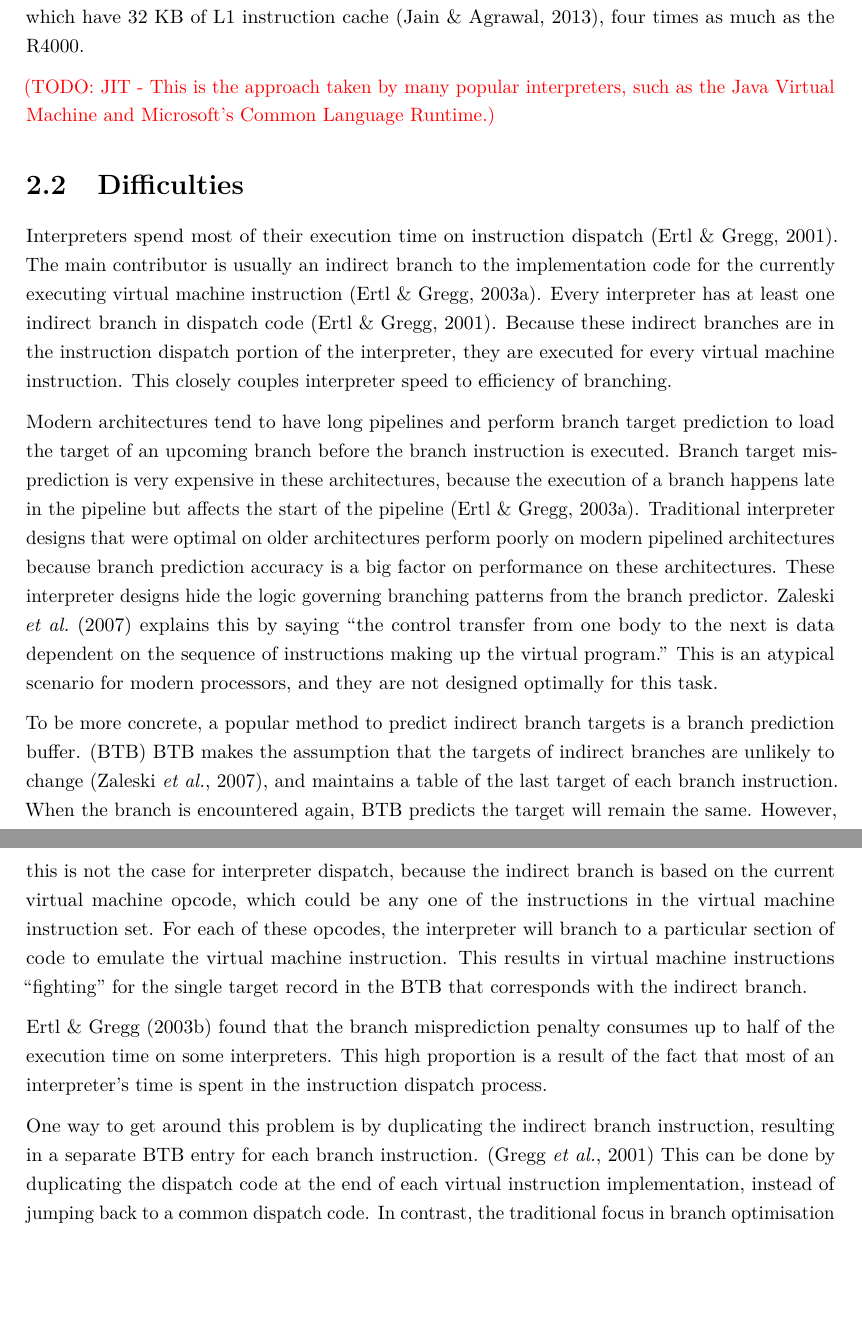
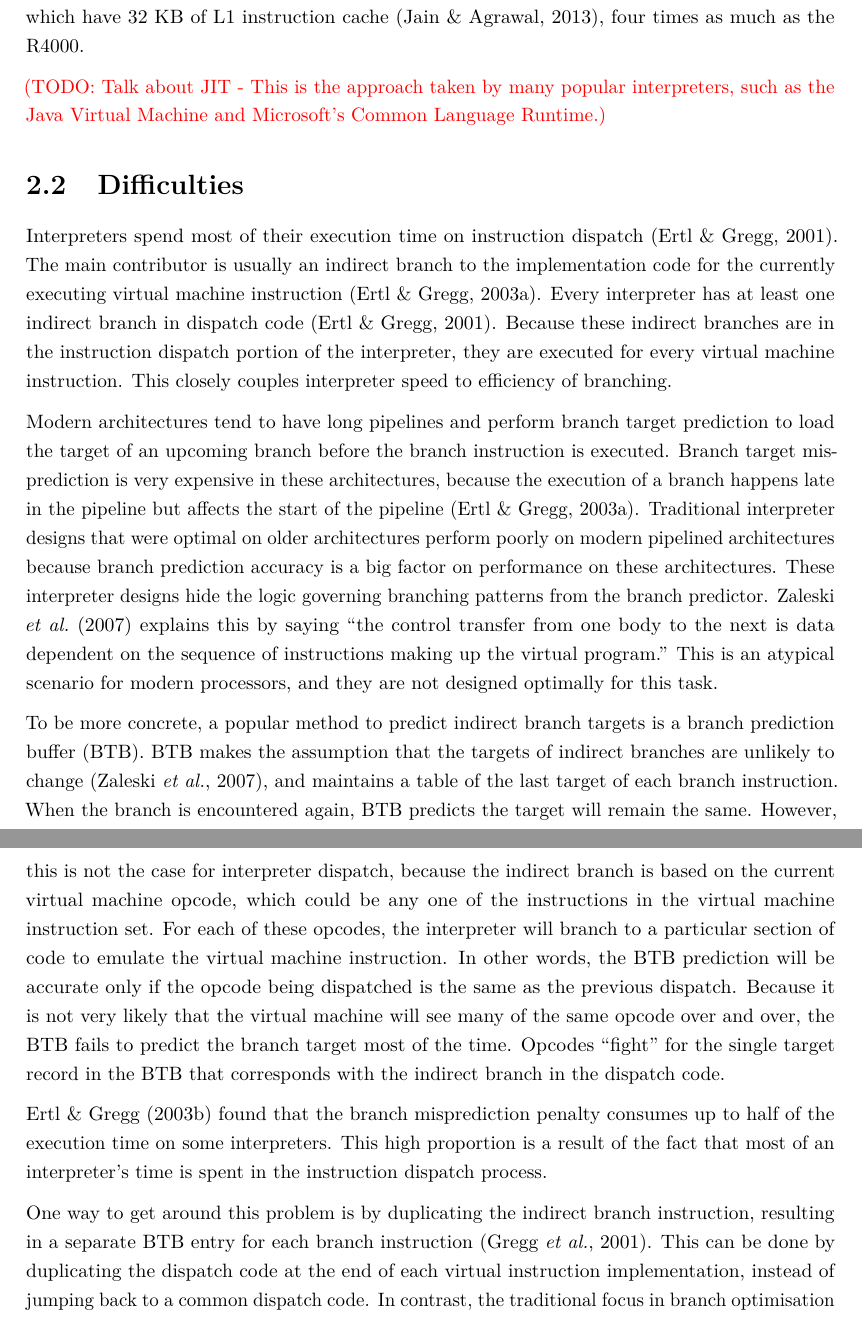
Before and after one commit to mattsains/treatise, a LaTeX thesis (Paper/Treatise.tex): two parts of pages 12 and 13 of 17, joined at a grey line, cut so that both start at the same text, the shorter picture padded with empty space. Compiled offline with pdfLaTeX.

Commit message:
Changes to treatise based on Kevin's suggestions

```diff
--- a/Paper/Treatise.tex
+++ b/Paper/Treatise.tex
@@ -101,17 +101,17 @@
 
 		However, this approach deserves further investigation, especially with the advent of modern processors with significantly larger cache sizes---for example, 4th generation Intel Core processors, which have 32 KB of L1 instruction cache \citep{haswellarch}, four times as much as the R4000.
 
-		\todo{JIT - This is the approach taken by many popular interpreters, such as the Java Virtual Machine and Microsoft's Common Language Runtime.}
+		\todo{Talk about JIT - This is the approach taken by many popular interpreters, such as the Java Virtual Machine and Microsoft's Common Language Runtime.}
 	\section{Difficulties}
 		Interpreters spend most of their execution time on instruction dispatch \citep{modernarchvm}. The main contributor is usually an indirect branch to the implementation code for the currently executing virtual machine instruction \citep{optimizingindirectbranch}. Every interpreter has at least one indirect branch in dispatch code \citep{modernarchvm}. Because these indirect branches are in the instruction dispatch portion of the interpreter, they are executed for every virtual machine instruction. This closely couples interpreter speed to efficiency of branching.
 
 		Modern architectures tend to have long pipelines and perform branch target prediction to load the target of an upcoming branch before the branch instruction is executed. Branch target misprediction is very expensive in these architectures, because the execution of a branch happens late in the pipeline but affects the start of the pipeline \citep{optimizingindirectbranch}. Traditional interpreter designs that were optimal on older architectures perform poorly on modern pipelined architectures because branch prediction accuracy is a big factor on performance on these architectures. These interpreter designs hide the logic governing branching patterns from the branch predictor. \cite{yeti} explains this by saying ``the control transfer from one body to the next is data dependent on the sequence of instructions making up the virtual program.'' This is an atypical scenario for modern processors, and they are not designed optimally for this task.
 
-		To be more concrete, a popular method to predict indirect branch targets is a branch prediction buffer. (BTB) BTB makes the assumption that the targets of indirect branches are unlikely to change \citep{yeti}, and maintains a table of the last target of each branch instruction. When the branch is encountered again, BTB predicts the target will remain the same. However, this is not the case for interpreter dispatch, because the indirect branch is based on the current virtual machine opcode, which could be any one of the instructions in the virtual machine instruction set. For each of these opcodes, the interpreter will branch to a particular section of code to emulate the virtual machine instruction. This results in virtual machine instructions ``fighting'' for the single target record in the BTB that corresponds with the indirect branch.
+		To be more concrete, a popular method to predict indirect branch targets is a branch prediction buffer (BTB). BTB makes the assumption that the targets of indirect branches are unlikely to change \citep{yeti}, and maintains a table of the last target of each branch instruction. When the branch is encountered again, BTB predicts the target will remain the same. However, this is not the case for interpreter dispatch, because the indirect branch is based on the current virtual machine opcode, which could be any one of the instructions in the virtual machine instruction set. For each of these opcodes, the interpreter will branch to a particular section of code to emulate the virtual machine instruction. In other words, the BTB prediction will be accurate only if the opcode being dispatched is the same as the previous dispatch. Because it is not very likely that the virtual machine will see many of the same opcode over and over, the BTB fails to predict the branch target most of the time. Opcodes ``fight'' for the single target record in the BTB that corresponds with the indirect branch in the dispatch code.
 
 		\cite{structureinterpreters} found that the branch misprediction penalty consumes up to half of the execution time on some interpreters. This high proportion is a result of the fact that most of an interpreter's time is spent in the instruction dispatch process.
 
-		One way to get around this problem is by duplicating the indirect branch instruction, resulting in a separate BTB entry for each branch instruction. \citep{fastjava} This can be done by duplicating the dispatch code at the end of each virtual instruction implementation, instead of jumping back to a common dispatch code. In contrast, the traditional focus in branch optimisation was to make the code path as short as possible.
+		One way to get around this problem is by duplicating the indirect branch instruction, resulting in a separate BTB entry for each branch instruction \citep{fastjava}. This can be done by duplicating the dispatch code at the end of each virtual instruction implementation, instead of jumping back to a common dispatch code. In contrast, the traditional focus in branch optimisation was to make the code path as short as possible.
 
 % 10-12 pages
 \chapter{Solution Design}
```
